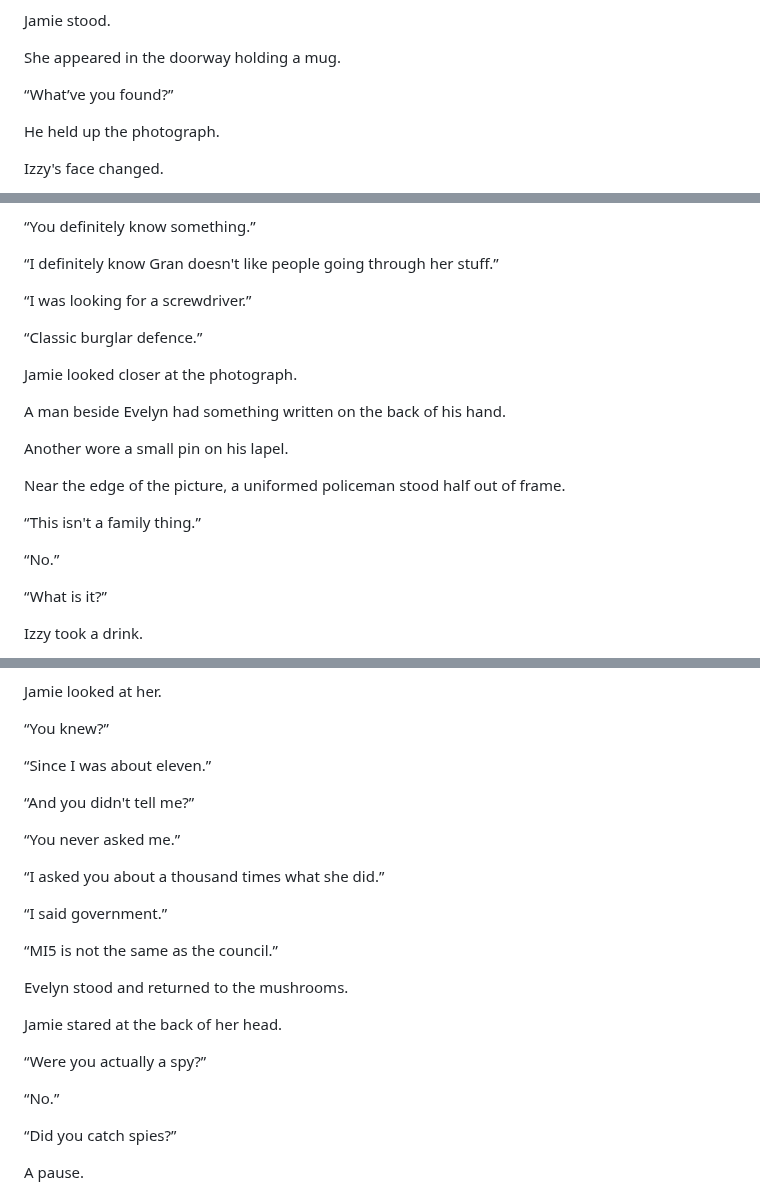
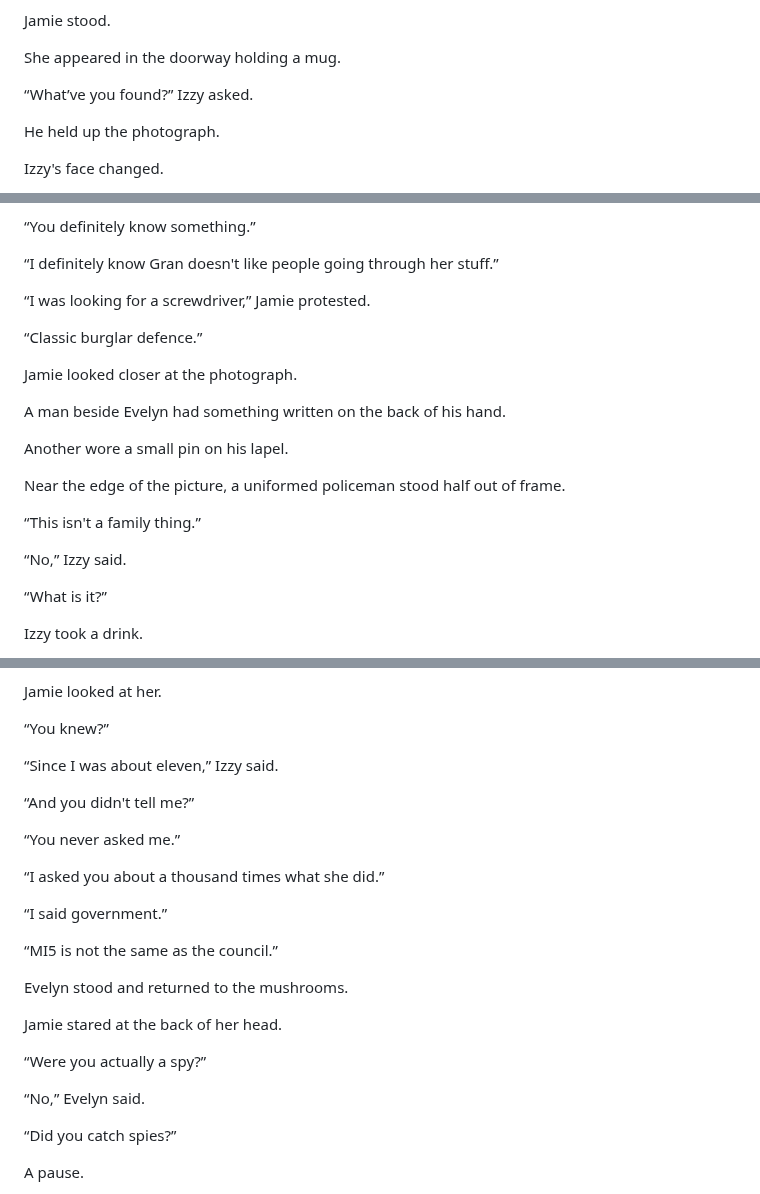
Before and after one commit to sumkindafreak/novels, a Markdown page: ashcroft-house/chapter-08.md, 3 parts joined by grey strips. Rendered like a GitHub page.

Commit message:
Clarify dialogue attribution in Chapter 8

```diff
--- a/ashcroft-house/chapter-08.md
+++ b/ashcroft-house/chapter-08.md
@@ -78,7 +78,7 @@ Jamie stood.
 
 She appeared in the doorway holding a mug.
 
-“What’ve you found?”
+“What’ve you found?” Izzy asked.
 
 He held up the photograph.
 
@@ -124,7 +124,7 @@ Izzy shrugged.
 
 “I definitely know Gran doesn't like people going through her stuff.”
 
-“I was looking for a screwdriver.”
+“I was looking for a screwdriver,” Jamie protested.
 
 “Classic burglar defence.”
 
@@ -138,7 +138,7 @@ Near the edge of the picture, a uniformed policeman stood half out of frame.
 
 “This isn't a family thing.”
 
-“No.”
+“No,” Izzy said.
 
 “What is it?”
 
@@ -386,7 +386,7 @@ Jamie looked at her.
 
 “You knew?”
 
-“Since I was about eleven.”
+“Since I was about eleven,” Izzy said.
 
 “And you didn't tell me?”
 
@@ -404,7 +404,7 @@ Jamie stared at the back of her head.
 
 “Were you actually a spy?”
 
-“No.”
+“No,” Evelyn said.
 
 “Did you catch spies?”
 
```
Also changed, not shown: other parts of ashcroft-house/chapter-08.md (+9 -9 lines).
